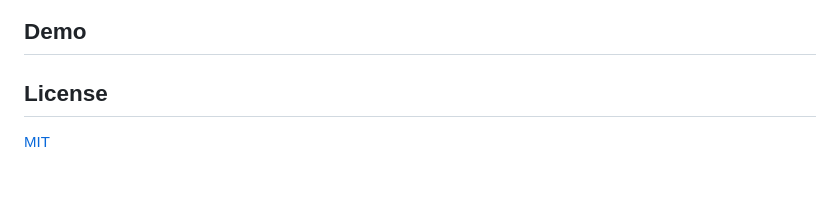
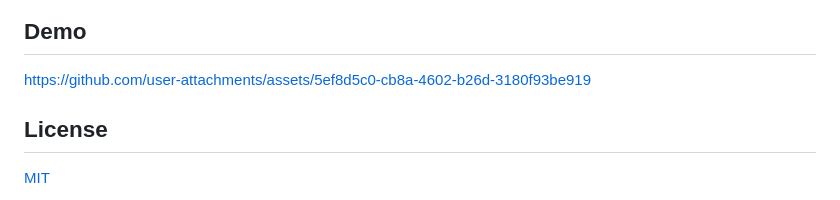
Before and after one commit to AmreetNanda/Diamond_Price_Prediction, a Markdown page: README.md, the part around one of its changes. GitHub-like rendering.

```diff
--- a/README.md
+++ b/README.md
@@ -108,6 +108,6 @@ Open: 👉 http://localhost:8501
 
 ## Demo
-
+https://github.com/user-attachments/assets/5ef8d5c0-cb8a-4602-b26d-3180f93be919
 
 ## License
 
```
Also changed, not shown: other parts of README.md (+2 -2 lines).
